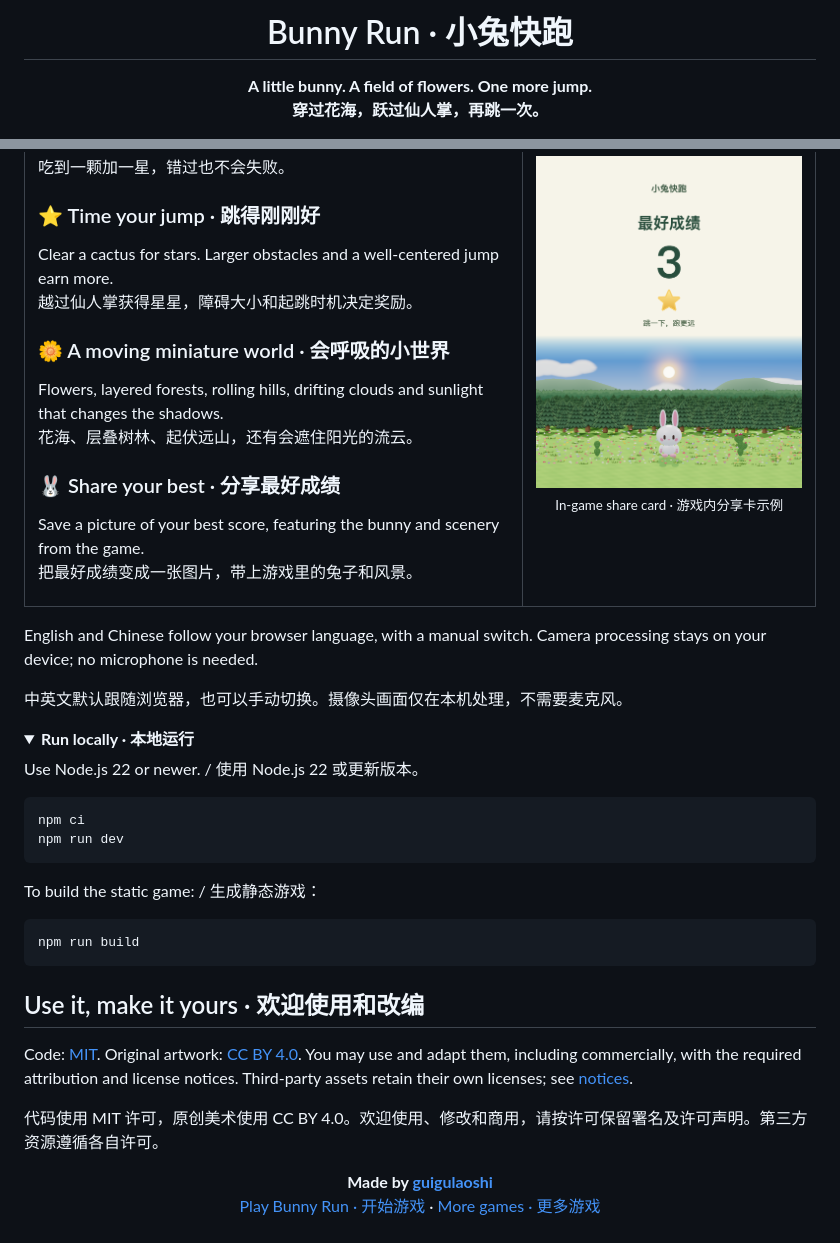
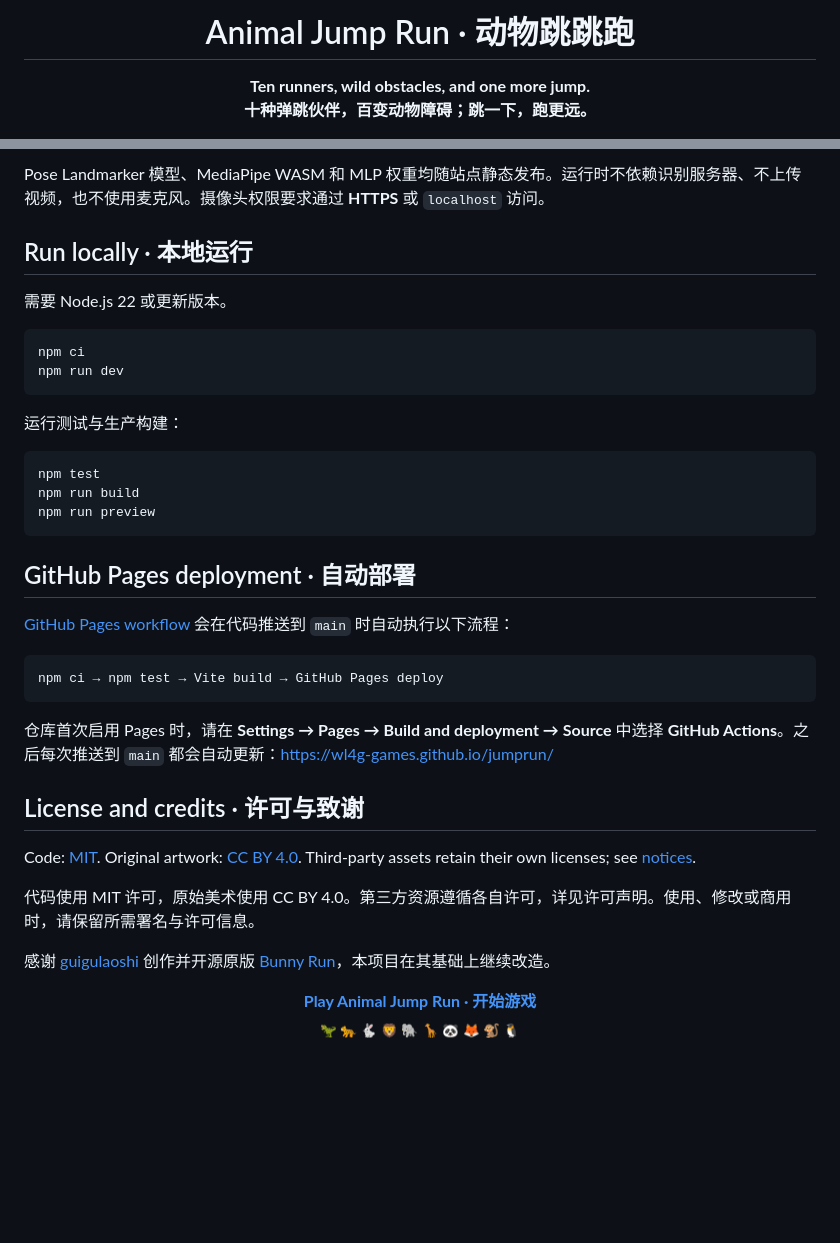
Before and after one commit to wl4g-games/jumprun, a Markdown page: README.md, 2 parts joined by grey strips. Drawn GitHub-style; folded sections open; blank space fills up the shorter version.

Commit message:
Rewrite README for Animal Jump Run rebrand

````diff
--- a/README.md
+++ b/README.md
@@ -1,8 +1,8 @@
 <div align="center">
 
-# Bunny Run · 小兔快跑
+# Animal Jump Run · 动物跳跳跑
 
-**A little bunny. A field of flowers. One more jump.**<br>
-**穿过花海，跃过仙人掌，再跳一次。**
+**Ten runners, wild obstacles, and one more jump.**<br>
+**十种弹跳伙伴，百变动物障碍；跳一下，跑更远。**
 
 <p>
@@ -53,51 +86,42 @@ Clear a cactus for stars. Larger obstacles and a well-centered jump earn more.<b
 
-### 🌼 A moving miniature world · 会呼吸的小世界
+Pose Landmarker 模型、MediaPipe WASM 和 MLP 权重均随站点静态发布。运行时不依赖识别服务器、不上传视频，也不使用麦克风。摄像头权限要求通过 **HTTPS** 或 `localhost` 访问。
 
-Flowers, layered forests, rolling hills, drifting clouds and sunlight that changes the shadows.<br>
-花海、层叠树林、起伏远山，还有会遮住阳光的流云。
+## Run locally · 本地运行
 
-### 🐰 Share your best · 分享最好成绩
-
-Save a picture of your best score, featuring the bunny and scenery from the game.<br>
-把最好成绩变成一张图片，带上游戏里的兔子和风景。
-
-</td>
-<td width="37%" align="center" valign="middle">
-<img src=".github/readme/share-card.png" alt="Example of the Chinese best-score share card, featuring the game's bunny, cacti and meadow" width="100%"><br>
-<sub>In-game share card · 游戏内分享卡示例</sub>
-</td>
-</tr>
-</table>
-
-English and Chinese follow your browser language, with a manual switch. Camera processing stays on your device; no microphone is needed.
-
-中英文默认跟随浏览器，也可以手动切换。摄像头画面仅在本机处理，不需要麦克风。
-
-<details>
-<summary><b>Run locally · 本地运行</b></summary>
-
-Use Node.js 22 or newer. / 使用 Node.js 22 或更新版本。
+需要 Node.js 22 或更新版本。
 
 ```sh
 npm ci
 npm run dev
 ```
 
-To build the static game: / 生成静态游戏：
+运行测试与生产构建：
 
 ```sh
+npm test
 npm run build
+npm run preview
 ```
 
-</details>
+## GitHub Pages deployment · 自动部署
 
-## Use it, make it yours · 欢迎使用和改编
+[GitHub Pages workflow](.github/workflows/pages.yml) 会在代码推送到 `main` 时自动执行以下流程：
 
-Code: [MIT](LICENSE). Original artwork: [CC BY 4.0](ASSET-LICENSE). You may use and adapt them, including commercially, with the required attribution and license notices. Third-party assets retain their own licenses; see [notices](licenses/NOTICE).
+```text
+npm ci → npm test → Vite build → GitHub Pages deploy
+```
 
-代码使用 MIT 许可，原创美术使用 CC BY 4.0。欢迎使用、修改和商用，请按许可保留署名及许可声明。第三方资源遵循各自许可。
+仓库首次启用 Pages 时，请在 **Settings → Pages → Build and deployment → Source** 中选择 **GitHub Actions**。之后每次推送到 `main` 都会自动更新：<https://wl4g-games.github.io/jumprun/>
+
+## License and credits · 许可与致谢
+
+Code: [MIT](LICENSE). Original artwork: [CC BY 4.0](ASSET-LICENSE). Third-party assets retain their own licenses; see [notices](licenses/NOTICE).
+
+代码使用 MIT 许可，原始美术使用 CC BY 4.0。第三方资源遵循各自许可，详见许可声明。使用、修改或商用时，请保留所需署名与许可信息。
+
+感谢 [guigulaoshi](https://github.com/guigulaoshi) 创作并开源原版 [Bunny Run](https://github.com/guigulaoshi/bunny-run)，本项目在其基础上继续改造。
 
 <p align="center">
-  <b>Made by <a href="https://github.com/guigulaoshi">guigulaoshi</a></b><br>
-  <a href="https://guigulaoshi.github.io/bunny-run/">Play Bunny Run · 开始游戏</a> · <a href="https://guigulaoshi.itch.io">More games · 更多游戏</a>
+  <a href="https://wl4g-games.github.io/jumprun/"><b>Play Animal Jump Run · 开始游戏</b></a><br>
+  <sub>🦖 🐆 🐇 🦁 🐘 🦒 🐼 🦊 🐒 🐧</sub>
 </p>
````
Also changed, not shown: other parts of README.md (+52 -19 lines).
